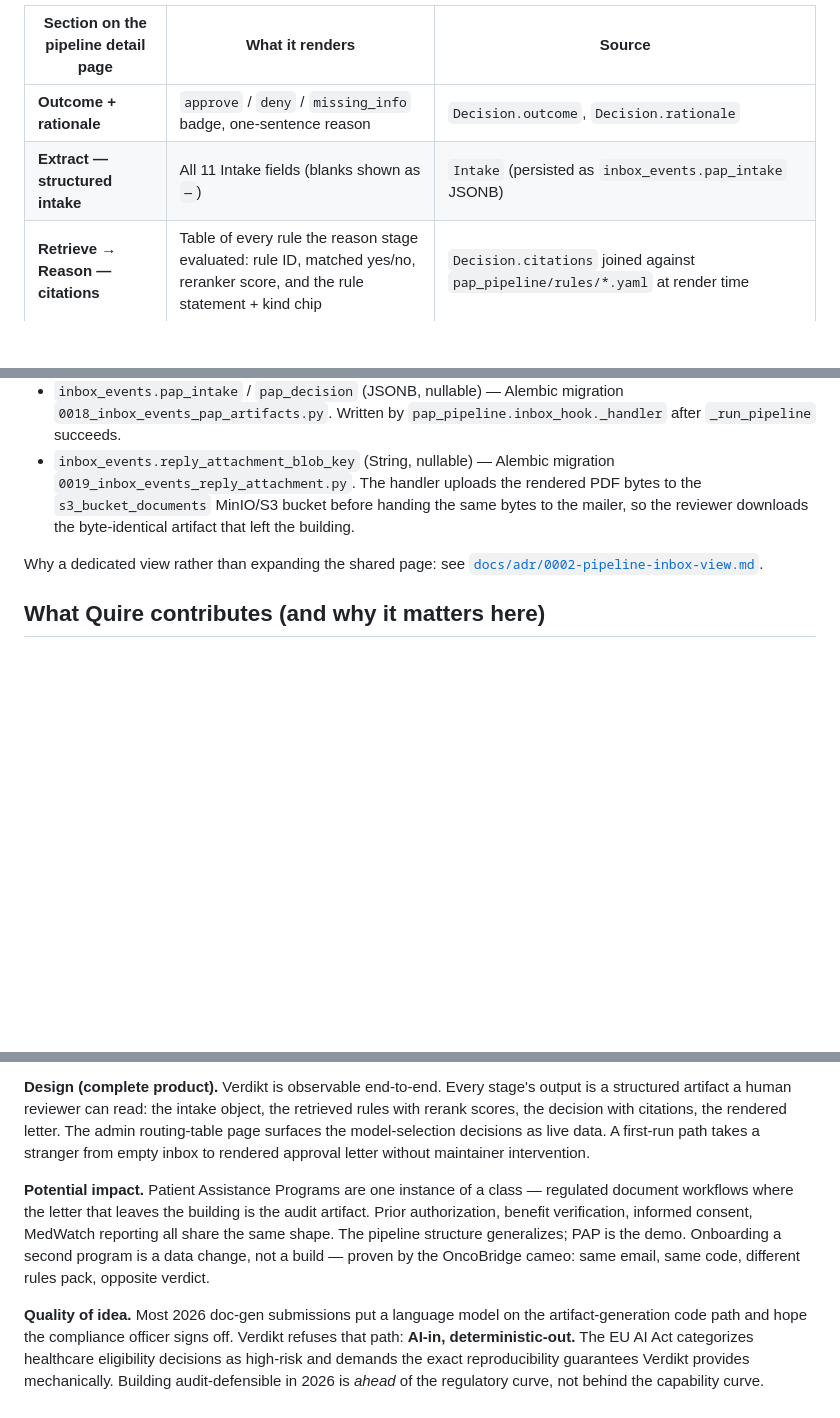
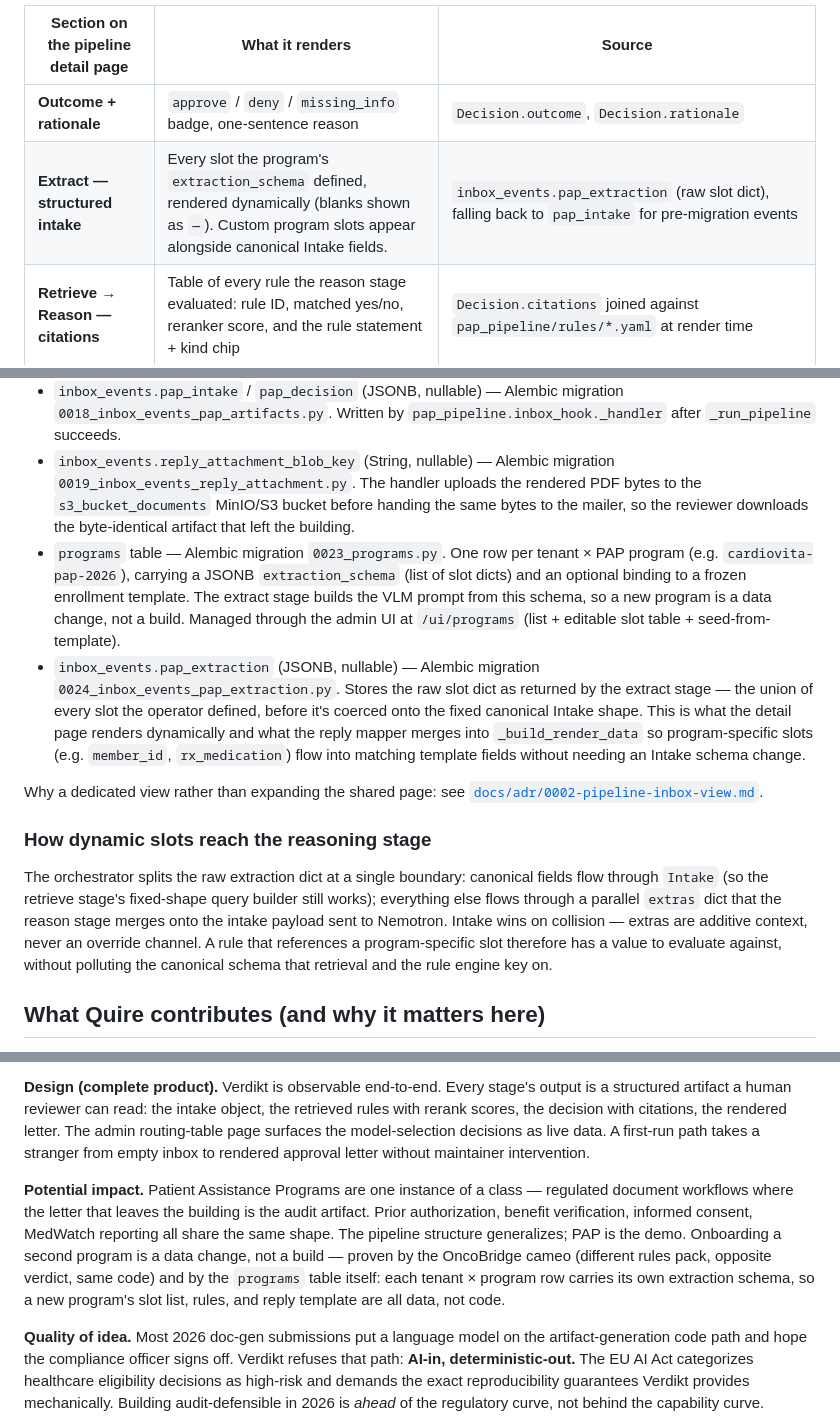
Before and after one commit to ajandan/verdikt-hackathon, a Markdown page: docs/HACKATHON.md, 3 parts joined by grey strips. Rendered like a GitHub page; blank space fills up the shorter version.

Commit message:
Refresh HACKATHON.md for program-scoped extraction + raw-slot persistence
The reviewer-facing evidence table still claimed "All 11 Intake fields"
and cited only migrations 0018-0019, both of which pre-date the Programs
work. Update the Extract row to reflect the dynamic per-program slot
rendering, add persistence bullets for 0023 (programs) and 0024
(pap_extraction), and add a subsection explaining how extras reach the
reason stage without polluting the canonical Intake shape. Reinforces
the "new program = data change, not build" impact claim now that the
schema itself is data too.

Co-Authored-By: Claude Opus 4.7 <noreply@anthropic.com>

```diff
--- a/docs/HACKATHON.md
+++ b/docs/HACKATHON.md
@@ -57,7 +57,7 @@ exposes the artifacts a template-flow page has no slot for:
 | Section on the pipeline detail page | What it renders | Source |
 | --- | --- | --- |
 | **Outcome + rationale** | `approve` / `deny` / `missing_info` badge, one-sentence reason | `Decision.outcome`, `Decision.rationale` |
-| **Extract — structured intake** | All 11 Intake fields (blanks shown as `—`) | `Intake` (persisted as `inbox_events.pap_intake` JSONB) |
+| **Extract — structured intake** | Every slot the program's `extraction_schema` defined, rendered dynamically (blanks shown as `—`). Custom program slots appear alongside canonical Intake fields. | `inbox_events.pap_extraction` (raw slot dict), falling back to `pap_intake` for pre-migration events |
 | **Retrieve → Reason — citations** | Table of every rule the reason stage evaluated: rule ID, matched yes/no, reranker score, and the rule statement + kind chip | `Decision.citations` joined against `pap_pipeline/rules/*.yaml` at render time |
 | **Missing information** | Field-name list; empty on approve/deny | `Decision.missing_fields` |
 | **Reply** | Outbound Message-ID and a link to the exact PDF the applicant received | `inbox_events.reply_message_id`, `inbox_events.reply_attachment_blob_key` |
@@ -72,9 +72,35 @@ Persistence primitives added for this view:
   rendered PDF bytes to the `s3_bucket_documents` MinIO/S3 bucket before
   handing the same bytes to the mailer, so the reviewer downloads the
   byte-identical artifact that left the building.
+- `programs` table — Alembic migration `0023_programs.py`. One row per
+  tenant × PAP program (e.g. `cardiovita-pap-2026`), carrying a JSONB
+  `extraction_schema` (list of slot dicts) and an optional binding to a
+  frozen enrollment template. The extract stage builds the VLM prompt from
+  this schema, so a new program is a data change, not a build. Managed
+  through the admin UI at `/ui/programs` (list + editable slot table +
+  seed-from-template).
+- `inbox_events.pap_extraction` (JSONB, nullable) — Alembic migration
+  `0024_inbox_events_pap_extraction.py`. Stores the raw slot dict as
+  returned by the extract stage — the union of every slot the operator
+  defined, before it's coerced onto the fixed canonical Intake shape. This
+  is what the detail page renders dynamically and what the reply mapper
+  merges into `_build_render_data` so program-specific slots (e.g.
+  `member_id`, `rx_medication`) flow into matching template fields
+  without needing an Intake schema change.
 
 Why a dedicated view rather than expanding the shared page: see
 [`docs/adr/0002-pipeline-inbox-view.md`](adr/0002-pipeline-inbox-view.md).
+
+### How dynamic slots reach the reasoning stage
+
+The orchestrator splits the raw extraction dict at a single boundary:
+canonical fields flow through `Intake` (so the retrieve stage's fixed-shape
+query builder still works); everything else flows through a parallel
+`extras` dict that the reason stage merges onto the intake payload sent to
+Nemotron. Intake wins on collision — extras are additive context, never an
+override channel. A rule that references a program-specific slot therefore
+has a value to evaluate against, without polluting the canonical schema
+that retrieval and the rule engine key on.
 
 ## What Quire contributes (and why it matters here)
 
@@ -88,7 +114,7 @@ The rest of the Quire kernel — multi-tenancy, provider abstraction, freeze/pub
 
 **Design (complete product).** Verdikt is observable end-to-end. Every stage's output is a structured artifact a human reviewer can read: the intake object, the retrieved rules with rerank scores, the decision with citations, the rendered letter. The admin routing-table page surfaces the model-selection decisions as live data. A first-run path takes a stranger from empty inbox to rendered approval letter without maintainer intervention.
 
-**Potential impact.** Patient Assistance Programs are one instance of a class — regulated document workflows where the letter that leaves the building is the audit artifact. Prior authorization, benefit verification, informed consent, MedWatch reporting all share the same shape. The pipeline structure generalizes; PAP is the demo. Onboarding a second program is a data change, not a build — proven by the OncoBridge cameo: same email, same code, different rules pack, opposite verdict.
+**Potential impact.** Patient Assistance Programs are one instance of a class — regulated document workflows where the letter that leaves the building is the audit artifact. Prior authorization, benefit verification, informed consent, MedWatch reporting all share the same shape. The pipeline structure generalizes; PAP is the demo. Onboarding a second program is a data change, not a build — proven by the OncoBridge cameo (different rules pack, opposite verdict, same code) and by the `programs` table itself: each tenant × program row carries its own extraction schema, so a new program's slot list, rules, and reply template are all data, not code.
 
 **Quality of idea.** Most 2026 doc-gen submissions put a language model on the artifact-generation code path and hope the compliance officer signs off. Verdikt refuses that path: **AI-in, deterministic-out.** The EU AI Act categorizes healthcare eligibility decisions as high-risk and demands the exact reproducibility guarantees Verdikt provides mechanically. Building audit-defensible in 2026 is *ahead* of the regulatory curve, not behind the capability curve.
 
```
